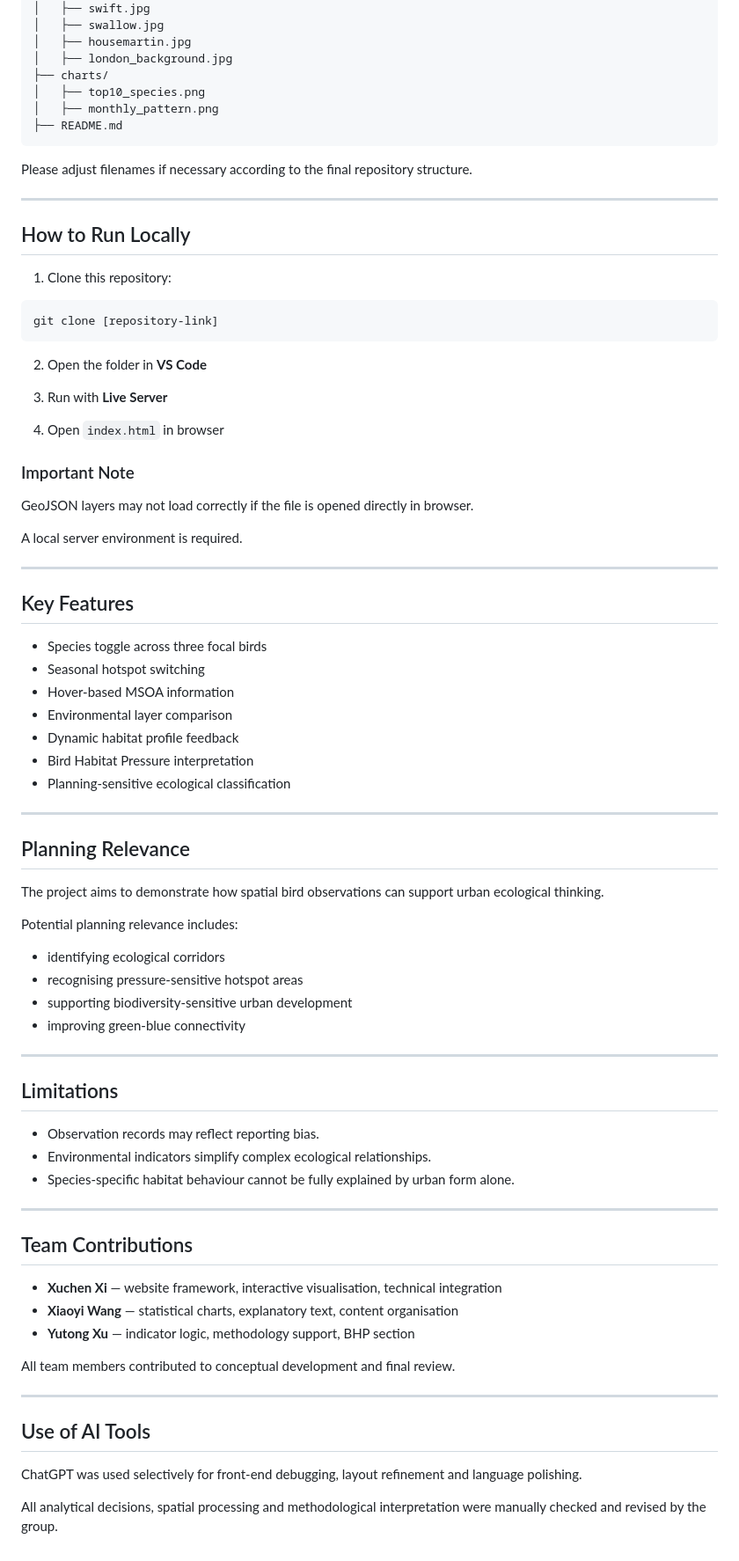
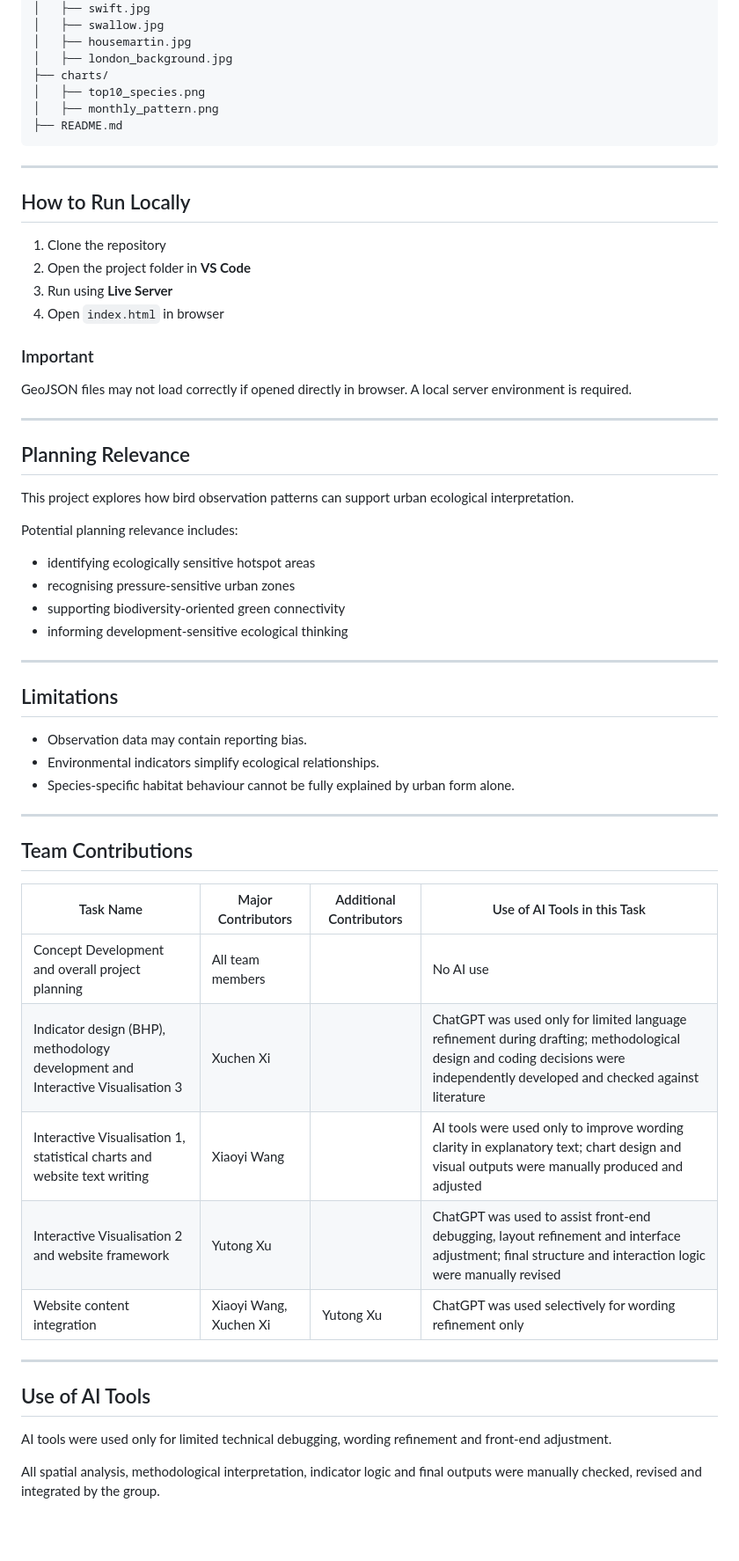
Before and after one commit to Hhyoloo/CASA0029-group-project, a Markdown page: README.md, the part around one of its changes. Shown at 88% size. Drawn GitHub-style; blank space fills up the shorter version.

````diff
--- a/README.md
+++ b/README.md
@@ -139,77 +132,56 @@ BHP is not a direct ecological health score, but a simplified spatial indicator
 ├── README.md
 ```
 
-Please adjust filenames if necessary according to the final repository structure.
-
 ---
 
 ## How to Run Locally
 
-1. Clone this repository:
-
-```bash
-git clone [repository-link]
-```
-
-2. Open the folder in **VS Code**
-
-3. Run with **Live Server**
-
+1. Clone the repository
+2. Open the project folder in **VS Code**
+3. Run using **Live Server**
 4. Open `index.html` in browser
 
-### Important Note
+### Important
 
-GeoJSON layers may not load correctly if the file is opened directly in browser.
-
-A local server environment is required.
-
----
-
-## Key Features
-
-* Species toggle across three focal birds
-* Seasonal hotspot switching
-* Hover-based MSOA information
-* Environmental layer comparison
-* Dynamic habitat profile feedback
-* Bird Habitat Pressure interpretation
-* Planning-sensitive ecological classification
+GeoJSON files may not load correctly if opened directly in browser. A local server environment is required.
 
 ---
 
 ## Planning Relevance
 
-The project aims to demonstrate how spatial bird observations can support urban ecological thinking.
+This project explores how bird observation patterns can support urban ecological interpretation.
 
 Potential planning relevance includes:
 
-* identifying ecological corridors
-* recognising pressure-sensitive hotspot areas
-* supporting biodiversity-sensitive urban development
-* improving green-blue connectivity
+* identifying ecologically sensitive hotspot areas
+* recognising pressure-sensitive urban zones
+* supporting biodiversity-oriented green connectivity
+* informing development-sensitive ecological thinking
 
 ---
 
 ## Limitations
 
-* Observation records may reflect reporting bias.
-* Environmental indicators simplify complex ecological relationships.
+* Observation data may contain reporting bias.
+* Environmental indicators simplify ecological relationships.
 * Species-specific habitat behaviour cannot be fully explained by urban form alone.
 
 ---
 
 ## Team Contributions
 
-* **Xuchen Xi** — website framework, interactive visualisation, technical integration
-* **Xiaoyi Wang** — statistical charts, explanatory text, content organisation
-* **Yutong Xu** — indicator logic, methodology support, BHP section
-
-All team members contributed to conceptual development and final review.
+| Task Name                                                                       | Major Contributors     | Additional Contributors | Use of AI Tools in this Task                                                                                                                                                  |
+| ------------------------------------------------------------------------------- | ---------------------- | ----------------------- | ----------------------------------------------------------------------------------------------------------------------------------------------------------------------------- |
+| Concept Development and overall project planning                                | All team members       |                         | No AI use                                                                                                                                                                     |
+| Indicator design (BHP), methodology development and Interactive Visualisation 3 | Xuchen Xi              |                         | ChatGPT was used only for limited language refinement during drafting; methodological design and coding decisions were independently developed and checked against literature |
+| Interactive Visualisation 1, statistical charts and website text writing        | Xiaoyi Wang            |                         | AI tools were used only to improve wording clarity in explanatory text; chart design and visual outputs were manually produced and adjusted                                   |
+| Interactive Visualisation 2 and website framework                               | Yutong Xu              |                         | ChatGPT was used to assist front-end debugging, layout refinement and interface adjustment; final structure and interaction logic were manually revised                       |
+| Website content integration                                                     | Xiaoyi Wang, Xuchen Xi | Yutong Xu               | ChatGPT was used selectively for wording refinement only                                                                                                                      |
 
 ---
 
 ## Use of AI Tools
 
-ChatGPT was used selectively for front-end debugging, layout refinement and language polishing.
+AI tools were used only for limited technical debugging, wording refinement and front-end adjustment.
 
-All analytical decisions, spatial processing and methodological interpretation were manually checked and revised by the group.
+All spatial analysis, methodological interpretation, indicator logic and final outputs were manually checked, revised and integrated by the group.
````
Also changed, not shown: other parts of README.md (+46 -53 lines).
